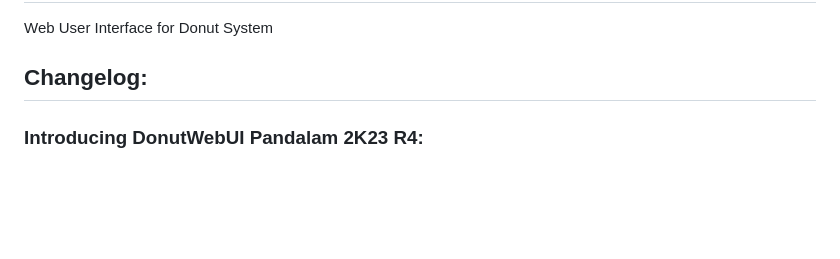
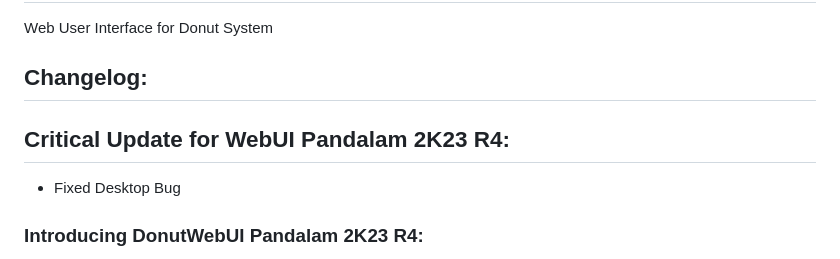
Before and after one commit to gauthamnair2005/DonutWebUI, a Markdown page: README.md, the part around the change. Drawn GitHub-style; blank space fills up the shorter version.

```diff
--- a/README.md
+++ b/README.md
@@ -2,6 +2,9 @@
 Web User Interface for Donut System
 
 ## Changelog:
+
+## Critical Update for WebUI Pandalam 2K23 R4:
+* Fixed Desktop Bug
 
 ### Introducing DonutWebUI Pandalam 2K23 R4:
 * New game included
```
